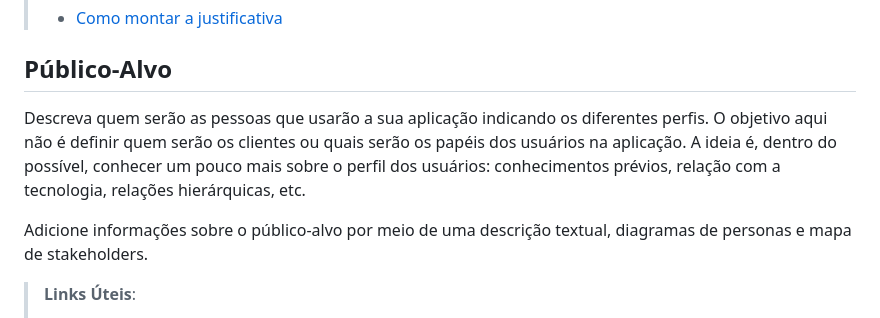
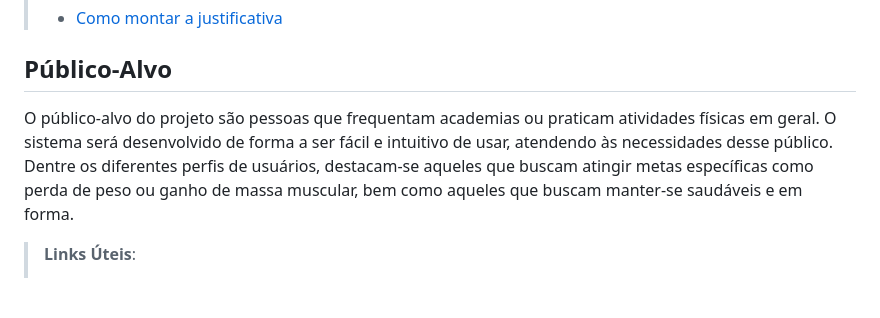
Before and after one commit to ICEI-PUC-Minas-PCO-SI/pco-si-2023-1-p1-proj-web-t1-grupo-5-fittracker, a Markdown page: docs/01-Documentação de Contexto.md, the part around the change. Rendered like a GitHub page; blank space fills up the shorter version.

Commit message:
Commit edição público-alvo

```diff
--- a/docs/01-Documentação de Contexto.md
+++ b/docs/01-Documentação de Contexto.md
@@ -35,10 +35,8 @@ Com o aumento da conscientização sobre a importância da atividade física par
 
 ## Público-Alvo
 
-Descreva quem serão as pessoas que usarão a sua aplicação indicando os diferentes perfis. O objetivo aqui não é definir quem serão os clientes ou quais serão os papéis dos usuários na aplicação. A ideia é, dentro do possível, conhecer um pouco mais sobre o perfil dos usuários: conhecimentos prévios, relação com a tecnologia, relações
-hierárquicas, etc.
+O público-alvo do projeto são pessoas que frequentam academias ou praticam atividades físicas em geral. O sistema será desenvolvido de forma a ser fácil e intuitivo de usar, atendendo às necessidades desse público. Dentre os diferentes perfis de usuários, destacam-se aqueles que buscam atingir metas específicas como perda de peso ou ganho de massa muscular, bem como aqueles que buscam manter-se saudáveis e em forma.
 
-Adicione informações sobre o público-alvo por meio de uma descrição textual, diagramas de personas e mapa de stakeholders.
 
 > **Links Úteis**:
 > - [Público-alvo](https://blog.hotmart.com/pt-br/publico-alvo/)
```
